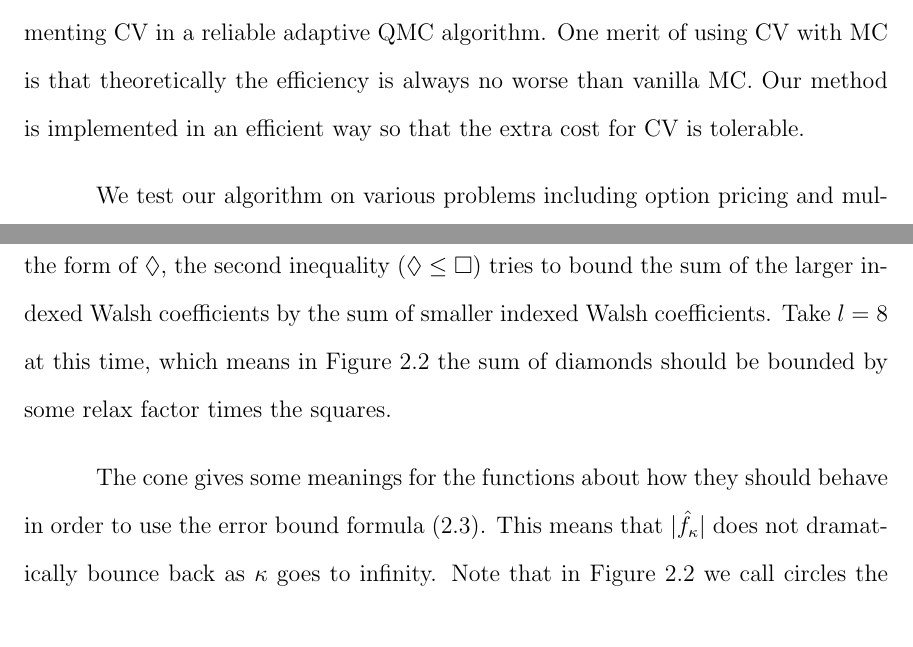
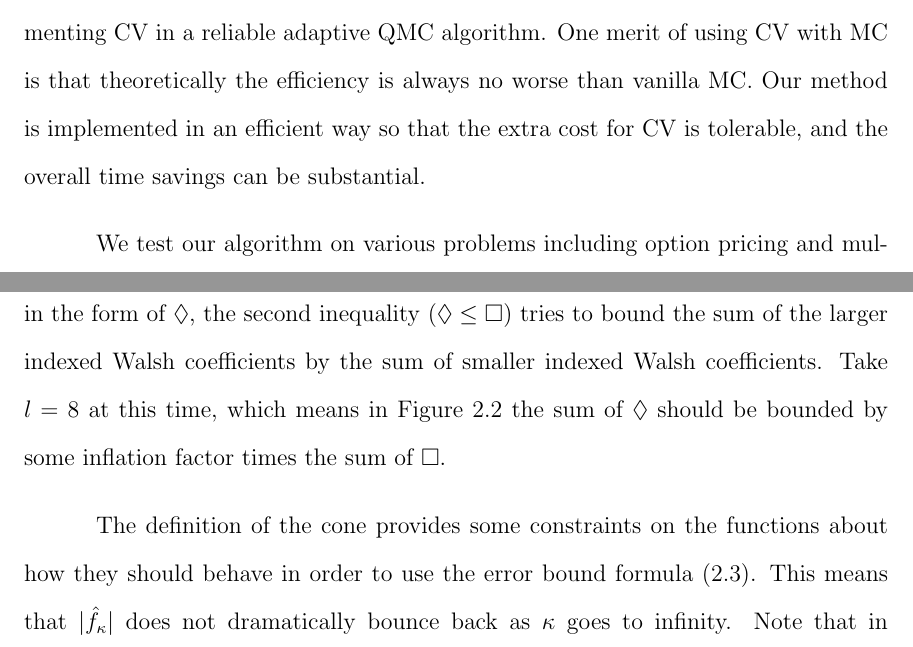
Before and after one commit to TatsuLee/IIT_MS_Thesis, a LaTeX thesis (thesis.tex, which reads abstract.tex, chapter2.tex): two parts of pages 5 and 13 of 36, joined at a grey line, cut so that both start at the same text. Compiled offline with pdfLaTeX; a LaTeX package or settings file that is missing is left out.

Commit message:
minor fix

```diff
--- a/abstract.tex
+++ b/abstract.tex
@@ -7,7 +7,7 @@ This raises the possibility of combining adaptive QMC with efficiency improvemen
 The challenge for adding CV to QMC is that the optimal CV coefficient for QMC is generally not the same as that for MC.
 Here we propose a method for implementing CV in a reliable adaptive QMC algorithm.
 One merit of using CV with MC is that theoretically the efficiency is always no worse than vanilla MC.
-Our method is implemented in an efficient way so that the extra cost for CV is tolerable.
+Our method is implemented in an efficient way so that the extra cost for CV is tolerable, and the overall time savings can be substantial.
 
 We test our algorithm on various problems including option pricing and multivariate normal probability estimation for dimensions from 4 to 64.
 The same tests are performed on adaptive QMC algorithm without CV as a comparison. Our results show that with good CV, the cost of adaptive QMC is greatly reduced compared to vanilla QMC.
--- a/chapter2.tex
+++ b/chapter2.tex
@@ -156,9 +156,9 @@ The first inequality ($\bigcirc \leq \Diamond$) tries to bound the partial sum o
 Take $b=2,\; l^*=0,\; m=12$ for example.
 In figure~\ref{fg:cone} the sum of circles should be bounded by some factor times the sum of diamonds.
 Now since we still can not estimate sum of Walsh coefficients in the form of $\Diamond$, the second inequality ($\Diamond\leq \Box$) tries to bound the sum of the larger indexed Walsh coefficients by the sum of smaller indexed Walsh coefficients.
-Take $l=8$ at this time, which means in Figure~\ref{fg:cone} the sum of diamonds should be bounded by some relax factor times the squares.
+Take $l=8$ at this time, which means in Figure~\ref{fg:cone} the sum of $\Diamond$ should be bounded by some inflation factor times the sum of $\Box$.
 
-The cone gives some meanings for the functions about how they should behave in order to use the error bound formula~\eqref{eq:errBound}.
+The definition of the cone provides some constraints on the functions about how they should behave in order to use the error bound formula~\eqref{eq:errBound}.
 This means that $|\hat{f}_\kappa|$ does not dramatically bounce back as $\kappa$ goes to infinity.
 Note that in Figure~\ref{fg:cone} we call circles the error bound, this is proven to be true and under the cone conditions we can estimate it using discrete Walsh coefficients instead of true Walsh coefficients.
 \begin{figure}[h]
```
Also changed, not shown: thesis.pdf, 1 other file.
